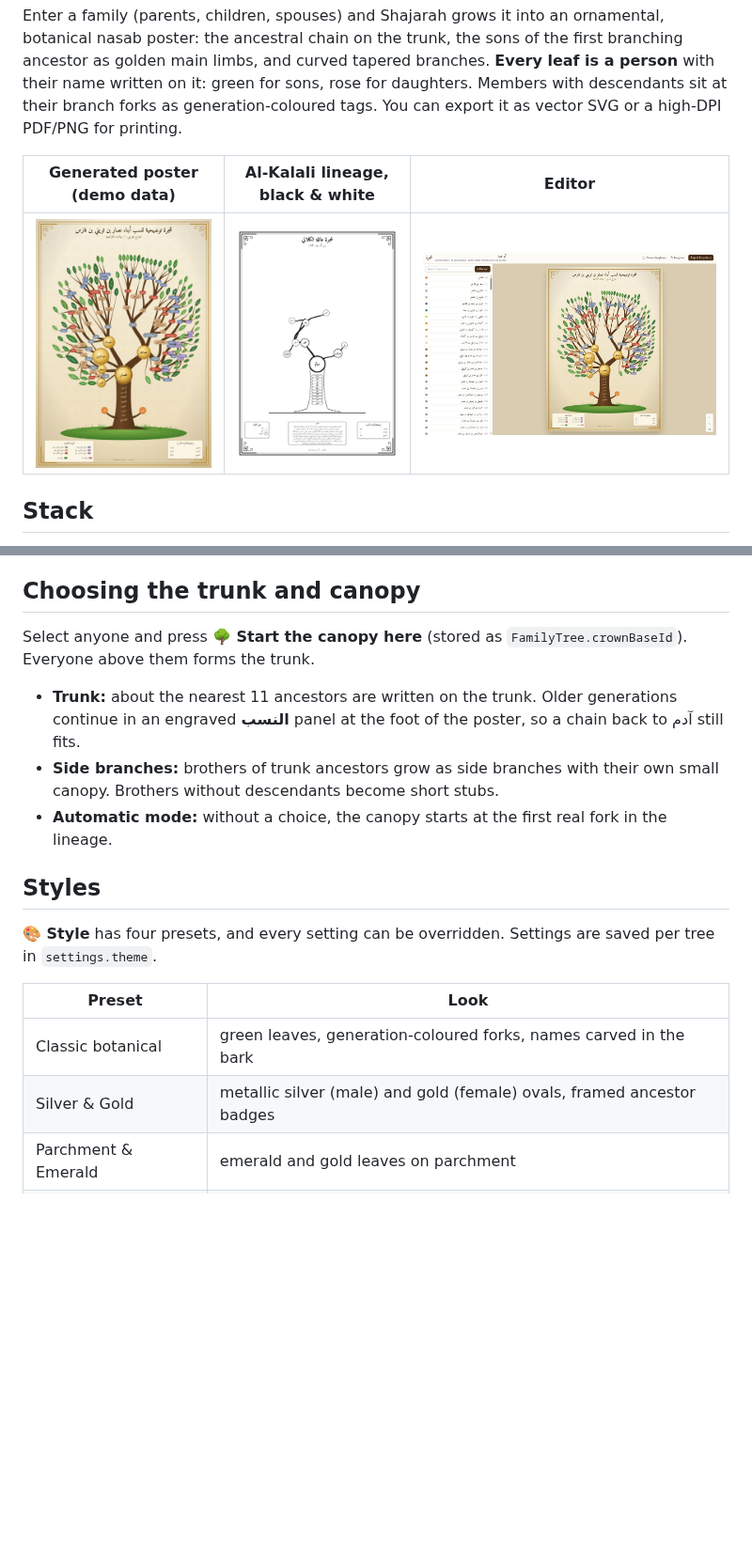
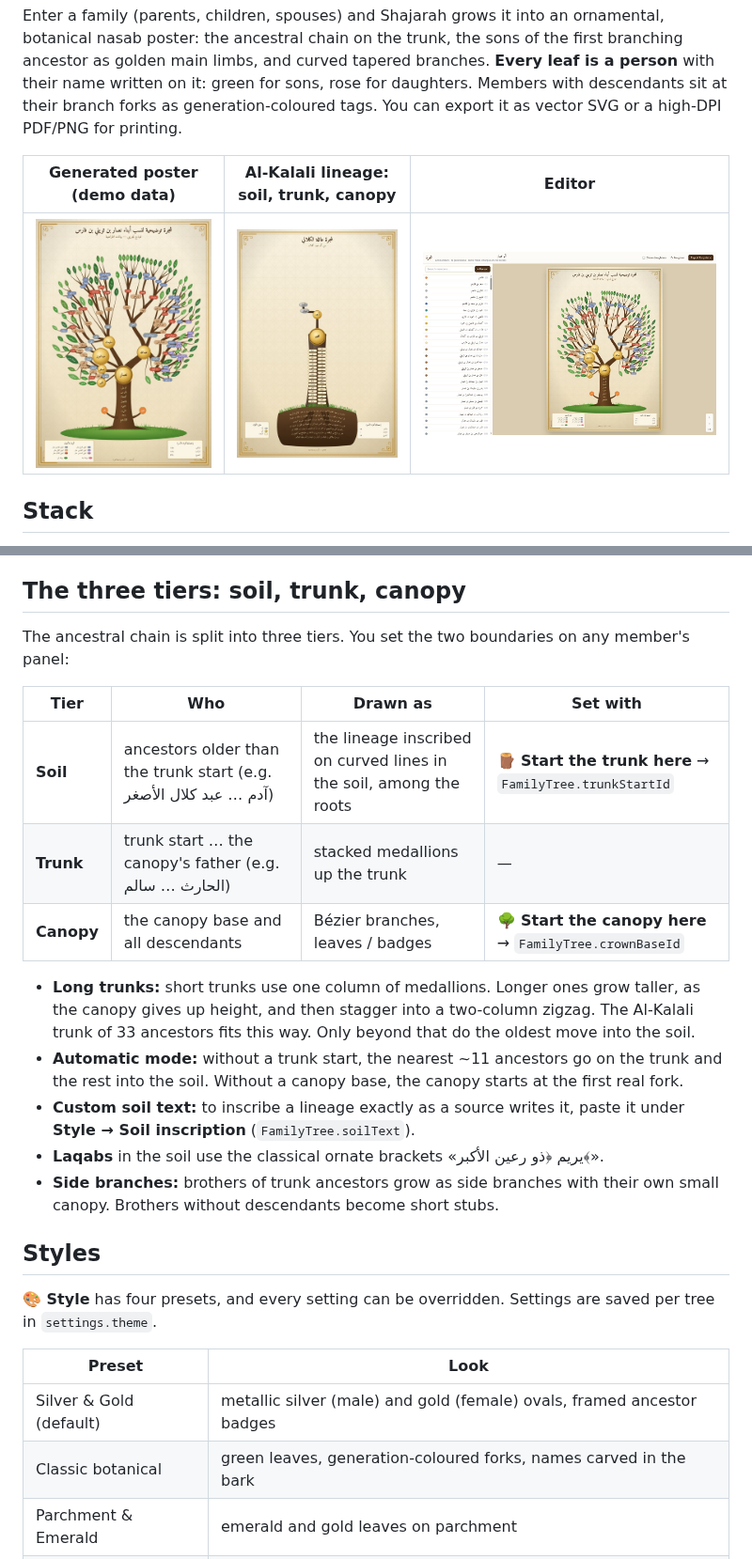
Before and after one commit to AKSoul5/react-dhxenaid, a Markdown page: shajarah/README.md, 2 parts joined by grey strips. Shown at 94% size. GitHub-like rendering; pictures changed too: shajarah/docs/kalali-mono.jpg (deleted), shajarah/docs/kalali-tiers.jpg (added); blank space fills up the shorter version.

```diff
--- a/shajarah/README.md
+++ b/shajarah/README.md
@@ -8,9 +8,9 @@ green for sons, rose for daughters. Members with descendants sit at their
 branch forks as generation-coloured tags. You can export it as
 vector SVG or a high-DPI PDF/PNG for printing.
 
-| Generated poster (demo data) | Al-Kalali lineage, black & white | Editor |
+| Generated poster (demo data) | Al-Kalali lineage: soil, trunk, canopy | Editor |
 | --- | --- | --- |
-| ![poster](docs/demo-poster.jpg) | ![kalali](docs/kalali-mono.jpg) | ![editor](docs/editor.jpg) |
+| ![poster](docs/demo-poster.jpg) | ![kalali](docs/kalali-tiers.jpg) | ![editor](docs/editor.jpg) |
 
 ## Stack
 
@@ -55,18 +55,30 @@ first:
 - A preview shows how many names are reused and how many are new. It warns
   when a line fits in two places equally well.
 
-## Choosing the trunk and canopy
+## The three tiers: soil, trunk, canopy
 
-Select anyone and press **🌳 Start the canopy here** (stored as
-`FamilyTree.crownBaseId`). Everyone above them forms the trunk.
+The ancestral chain is split into three tiers. You set the two boundaries
+on any member's panel:
 
-- **Trunk:** about the nearest 11 ancestors are written on the trunk. Older
-  generations continue in an engraved **النسب** panel at the foot of the
-  poster, so a chain back to آدم still fits.
+| Tier | Who | Drawn as | Set with |
+| --- | --- | --- | --- |
+| **Soil** | ancestors older than the trunk start (e.g. آدم … عبد كلال الأصغر) | the lineage inscribed on curved lines in the soil, among the roots | 🪵 **Start the trunk here** → `FamilyTree.trunkStartId` |
+| **Trunk** | trunk start … the canopy's father (e.g. الحارث … سالم) | stacked medallions up the trunk | — |
+| **Canopy** | the canopy base and all descendants | Bézier branches, leaves / badges | 🌳 **Start the canopy here** → `FamilyTree.crownBaseId` |
+
+- **Long trunks:** short trunks use one column of medallions. Longer ones
+  grow taller, as the canopy gives up height, and then stagger into a
+  two-column zigzag. The Al-Kalali trunk of 33 ancestors fits this way.
+  Only beyond that do the oldest move into the soil.
+- **Automatic mode:** without a trunk start, the nearest ~11 ancestors go
+  on the trunk and the rest into the soil. Without a canopy base, the
+  canopy starts at the first real fork.
+- **Custom soil text:** to inscribe a lineage exactly as a source writes
+  it, paste it under **Style → Soil inscription** (`FamilyTree.soilText`).
+- **Laqabs** in the soil use the classical ornate brackets «يريم ﴿ذو رعين
+  الأكبر﴾».
 - **Side branches:** brothers of trunk ancestors grow as side branches with
   their own small canopy. Brothers without descendants become short stubs.
-- **Automatic mode:** without a choice, the canopy starts at the first real
-  fork in the lineage.
 
 ## Styles
 
@@ -75,8 +87,8 @@ are saved per tree in `settings.theme`.
 
 | Preset | Look |
 | --- | --- |
+| Silver & Gold (default) | metallic silver (male) and gold (female) ovals, framed ancestor badges |
 | Classic botanical | green leaves, generation-coloured forks, names carved in the bark |
-| Silver & Gold | metallic silver (male) and gold (female) ovals, framed ancestor badges |
 | Parchment & Emerald | emerald and gold leaves on parchment |
 | Minimal black & white | white circles, fine line branches, like hand-drawn family charts |
 
```
Also changed, not shown: other parts of shajarah/README.md (+20 -13 lines), 15 other files.
